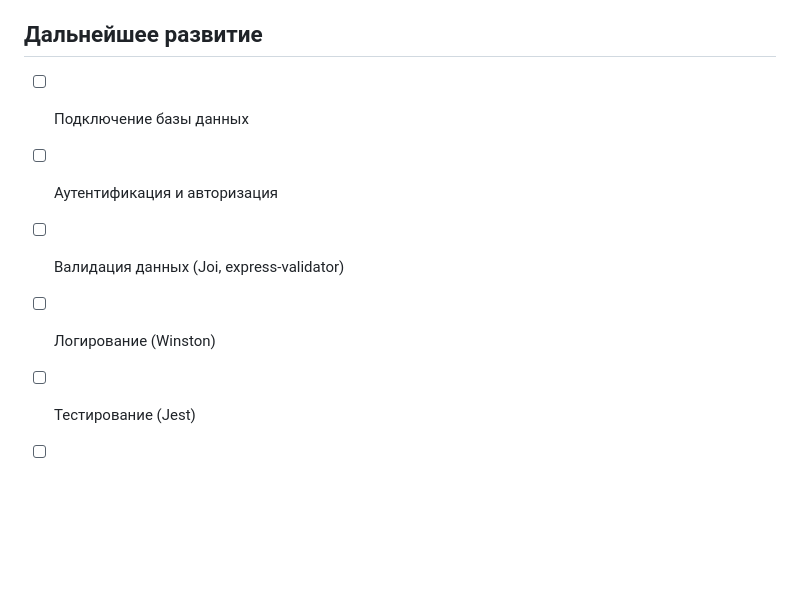
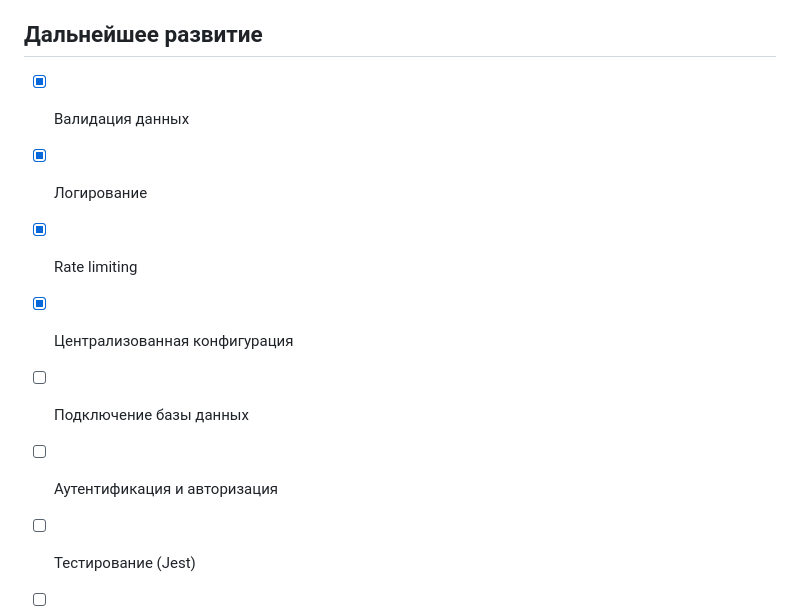
Before and after one commit to TaylorDer/Mif, a Markdown page: README.md, the part around the change. Rendered like a GitHub page; blank space fills up the shorter version.

Commit message:
Обновлен README с отметкой о выполненных задачах

```diff
--- a/README.md
+++ b/README.md
@@ -123,9 +123,11 @@ backend/
 
 ## Дальнейшее развитие
 
+- [x] Валидация данных
+- [x] Логирование
+- [x] Rate limiting
+- [x] Централизованная конфигурация
 - [ ] Подключение базы данных
 - [ ] Аутентификация и авторизация
-- [ ] Валидация данных (Joi, express-validator)
-- [ ] Логирование (Winston)
 - [ ] Тестирование (Jest)
 - [ ] Документация API (Swagger)
```
